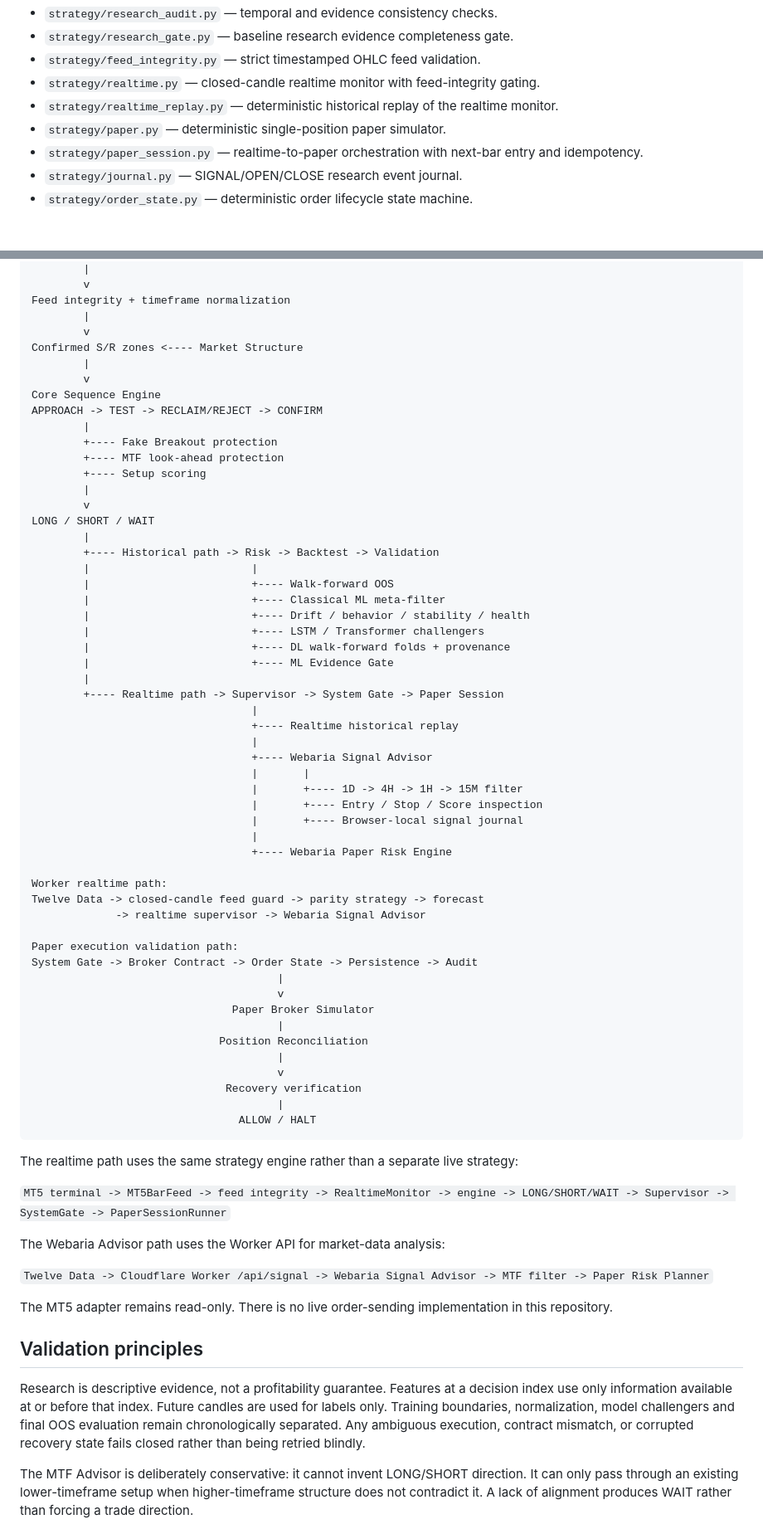
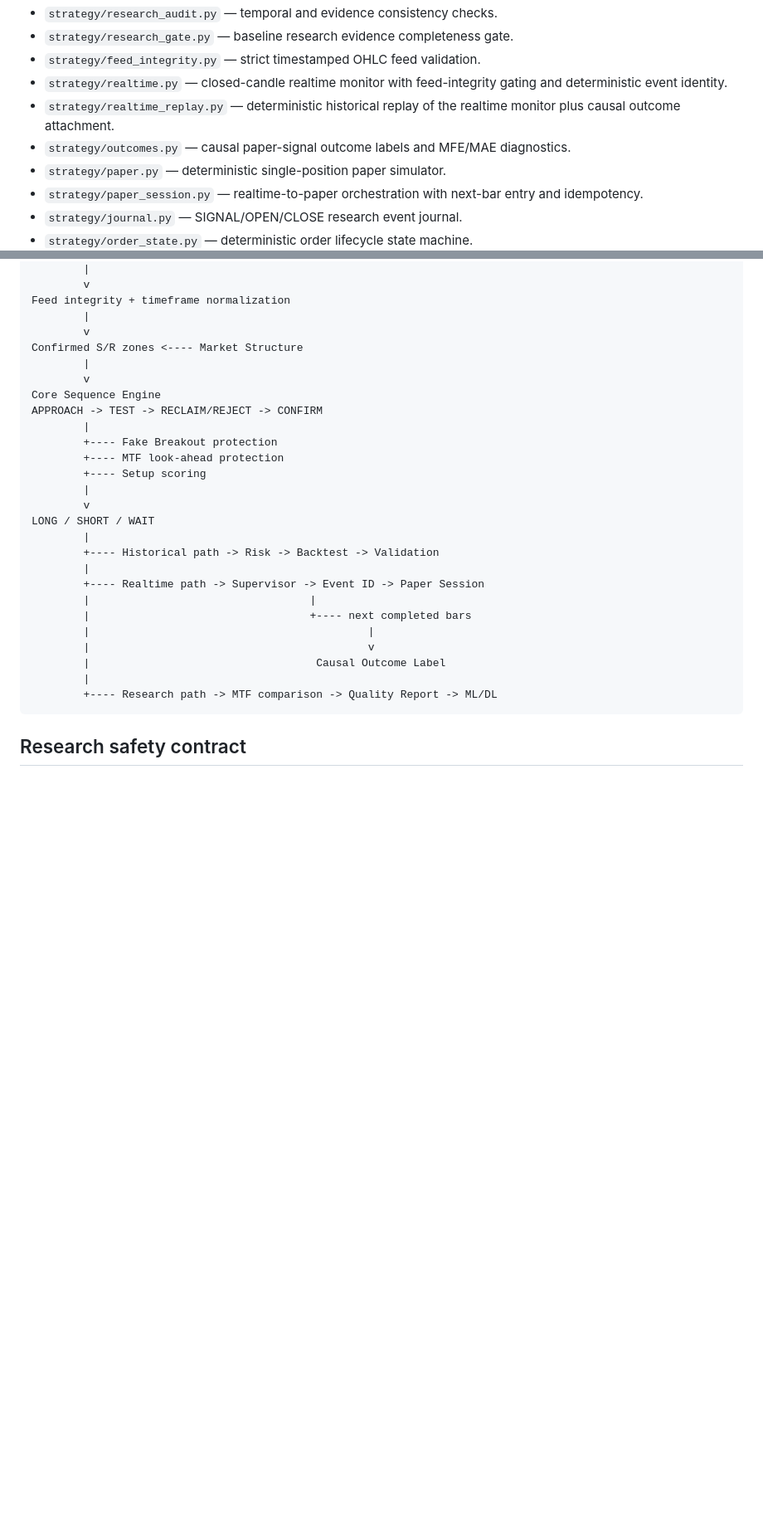
Before and after one commit to nongamertvchop-hue/Ariatrading, a Markdown page: README.md, 2 parts joined by grey strips. Shown at 83% size. Drawn GitHub-style; blank space fills up the shorter version.

Commit message:
docs: document causal replay outcome layer

````diff
--- a/README.md
+++ b/README.md
@@ -86,8 +89,9 @@ The project is layered so every stage can be used together without duplicating s
 - `strategy/research_audit.py` — temporal and evidence consistency checks.
 - `strategy/research_gate.py` — baseline research evidence completeness gate.
 - `strategy/feed_integrity.py` — strict timestamped OHLC feed validation.
-- `strategy/realtime.py` — closed-candle realtime monitor with feed-integrity gating.
-- `strategy/realtime_replay.py` — deterministic historical replay of the realtime monitor.
+- `strategy/realtime.py` — closed-candle realtime monitor with feed-integrity gating and deterministic event identity.
+- `strategy/realtime_replay.py` — deterministic historical replay of the realtime monitor plus causal outcome attachment.
+- `strategy/outcomes.py` — causal paper-signal outcome labels and MFE/MAE diagnostics.
 - `strategy/paper.py` — deterministic single-position paper simulator.
 - `strategy/paper_session.py` — realtime-to-paper orchestration with next-bar entry and idempotency.
 - `strategy/journal.py` — SIGNAL/OPEN/CLOSE research event journal.
@@ -132,57 +136,16 @@ APPROACH -> TEST -> RECLAIM/REJECT -> CONFIRM
 LONG / SHORT / WAIT
         |
         +---- Historical path -> Risk -> Backtest -> Validation
-        |                         |
-        |                         +---- Walk-forward OOS
-        |                         +---- Classical ML meta-filter
-        |                         +---- Drift / behavior / stability / health
-        |                         +---- LSTM / Transformer challengers
-        |                         +---- DL walk-forward folds + provenance
-        |                         +---- ML Evidence Gate
         |
-        +---- Realtime path -> Supervisor -> System Gate -> Paper Session
-                                  |
-                                  +---- Realtime historical replay
-                                  |
-                                  +---- Webaria Signal Advisor
-                                  |       |
-                                  |       +---- 1D -> 4H -> 1H -> 15M filter
-                                  |       +---- Entry / Stop / Score inspection
-                                  |       +---- Browser-local signal journal
-                                  |
-                                  +---- Webaria Paper Risk Engine
-
-Worker realtime path:
-Twelve Data -> closed-candle feed guard -> parity strategy -> forecast
-             -> realtime supervisor -> Webaria Signal Advisor
-
-Paper execution validation path:
-System Gate -> Broker Contract -> Order State -> Persistence -> Audit
-                                      |
-                                      v
-                               Paper Broker Simulator
-                                      |
-                             Position Reconciliation
-                                      |
-                                      v
-                              Recovery verification
-                                      |
-                                ALLOW / HALT
+        +---- Realtime path -> Supervisor -> Event ID -> Paper Session
+        |                                  |
+        |                                  +---- next completed bars
+        |                                           |
+        |                                           v
+        |                                   Causal Outcome Label
+        |
+        +---- Research path -> MTF comparison -> Quality Report -> ML/DL
 ```
 
-The realtime path uses the same strategy engine rather than a separate live strategy:
+## Research safety contract
 
-`MT5 terminal -> MT5BarFeed -> feed integrity -> RealtimeMonitor -> engine -> LONG/SHORT/WAIT -> Supervisor -> SystemGate -> PaperSessionRunner`
-
-The Webaria Advisor path uses the Worker API for market-data analysis:
-
-`Twelve Data -> Cloudflare Worker /api/signal -> Webaria Signal Advisor -> MTF filter -> Paper Risk Planner`
-
-The MT5 adapter remains read-only. There is no live order-sending implementation in this repository.
-
-## Validation principles
-
-Research is descriptive evidence, not a profitability guarantee. Features at a decision index use only information available at or before that index. Future candles are used for labels only. Training boundaries, normalization, model challengers and final OOS evaluation remain chronologically separated. Any ambiguous execution, contract mismatch, or corrupted recovery state fails closed rather than being retried blindly.
-
-The MTF Advisor is deliberately conservative: it cannot invent LONG/SHORT direction. It can only pass through an existing lower-timeframe setup when higher-timeframe structure does not contradict it. A lack of alignment produces WAIT rather than forcing a trade direction.
-
````
Also changed, not shown: other parts of README.md (+5 -28 lines).
